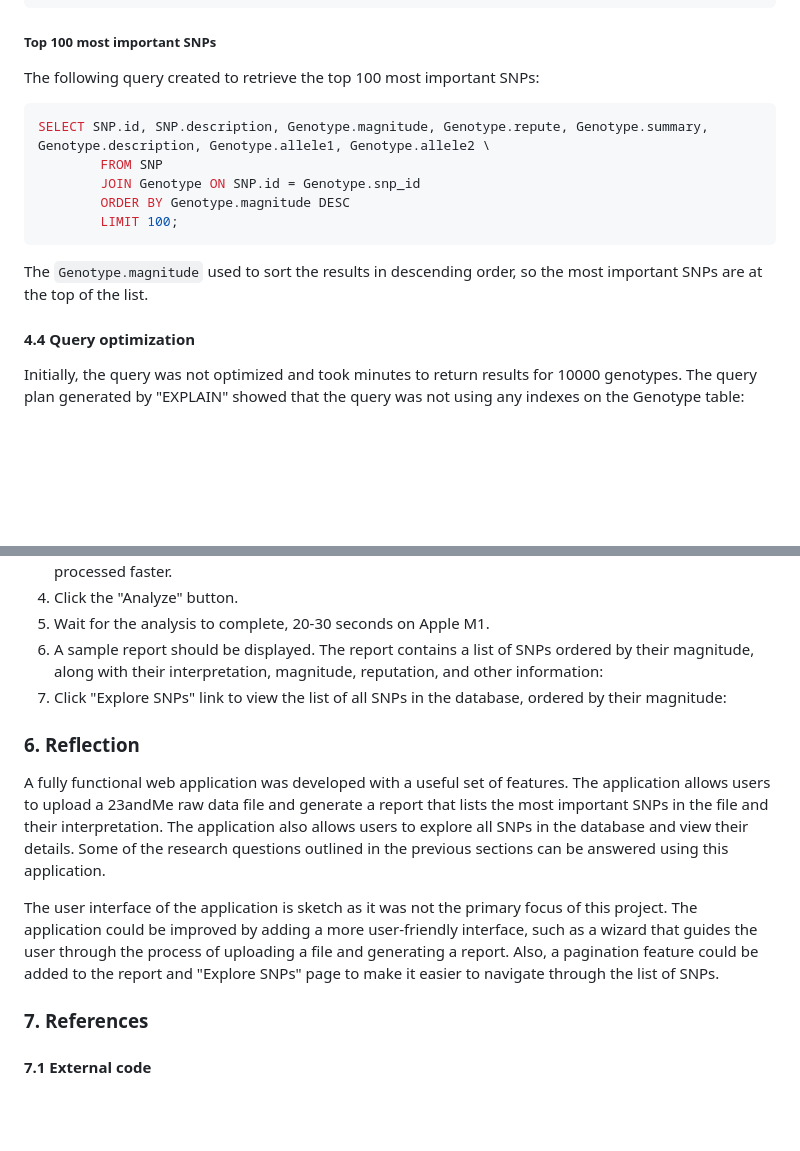
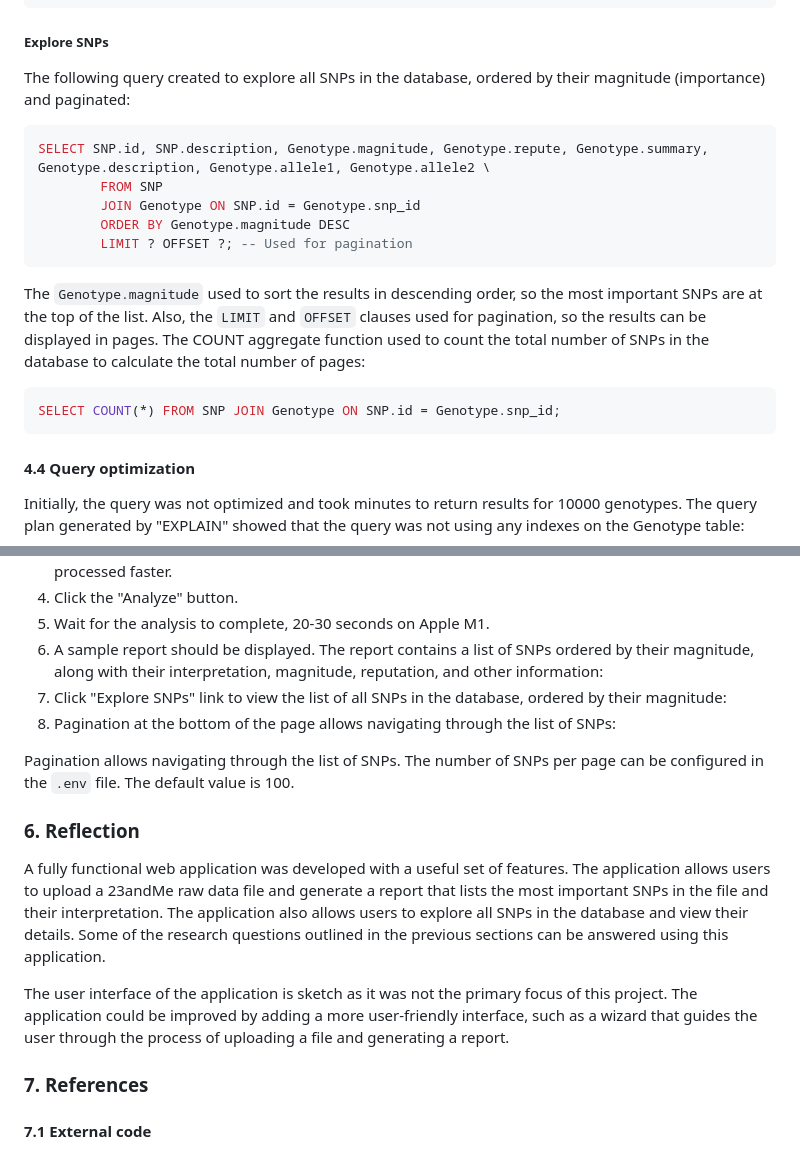
Before and after one commit to plashchynski/UoL-CM3010-DADT-midterm-project, a Markdown page: README.md, 2 parts joined by grey strips. GitHub-like rendering; blank space fills up the shorter version.

Commit message:
Add notes about the pagination

````diff
--- a/README.md
+++ b/README.md
@@ -358,18 +358,22 @@ SELECT SNP.id, SNP.description, Genotype.magnitude, Genotype.repute, Genotype.su
 ```
 
 
-##### Top 100 most important SNPs
+##### Explore SNPs
 
-The following query created to retrieve the top 100 most important SNPs:
+The following query created to explore all SNPs in the database, ordered by their magnitude (importance) and paginated:
 
 ```sql
 SELECT SNP.id, SNP.description, Genotype.magnitude, Genotype.repute, Genotype.summary, Genotype.description, Genotype.allele1, Genotype.allele2 \
         FROM SNP
         JOIN Genotype ON SNP.id = Genotype.snp_id
         ORDER BY Genotype.magnitude DESC
-        LIMIT 100;
+        LIMIT ? OFFSET ?; -- Used for pagination
 ```
-The `Genotype.magnitude` used to sort the results in descending order, so the most important SNPs are at the top of the list.
+The `Genotype.magnitude` used to sort the results in descending order, so the most important SNPs are at the top of the list. Also, the `LIMIT` and `OFFSET` clauses used for pagination, so the results can be displayed in pages. The COUNT aggregate function used to count the total number of SNPs in the database to calculate the total number of pages:
+
+```sql
+SELECT COUNT(*) FROM SNP JOIN Genotype ON SNP.id = Genotype.snp_id;
+```
 
 #### 4.4 Query optimization
 
@@ -430,12 +434,15 @@ The web application was evaluated using the following scenario:
 5. Wait for the analysis to complete, 20-30 seconds on Apple M1.
 6. A sample report should be displayed. The report contains a list of SNPs ordered by their magnitude, along with their interpretation, magnitude, reputation, and other information:
 7. Click "Explore SNPs" link to view the list of all SNPs in the database, ordered by their magnitude:
+8. Pagination at the bottom of the page allows navigating through the list of SNPs:
+
+Pagination allows navigating through the list of SNPs. The number of SNPs per page can be configured in the `.env` file. The default value is 100.
 
 ### 6. Reflection
 
 A fully functional web application was developed with a useful set of features. The application allows users to upload a 23andMe raw data file and generate a report that lists the most important SNPs in the file and their interpretation. The application also allows users to explore all SNPs in the database and view their details. Some of the research questions outlined in the previous sections can be answered using this application.
 
-The user interface of the application is sketch as it was not the primary focus of this project. The application could be improved by adding a more user-friendly interface, such as a wizard that guides the user through the process of uploading a file and generating a report. Also, a pagination feature could be added to the report and "Explore SNPs" page to make it easier to navigate through the list of SNPs.
+The user interface of the application is sketch as it was not the primary focus of this project. The application could be improved by adding a more user-friendly interface, such as a wizard that guides the user through the process of uploading a file and generating a report.
 
 ### 7. References
 
````
